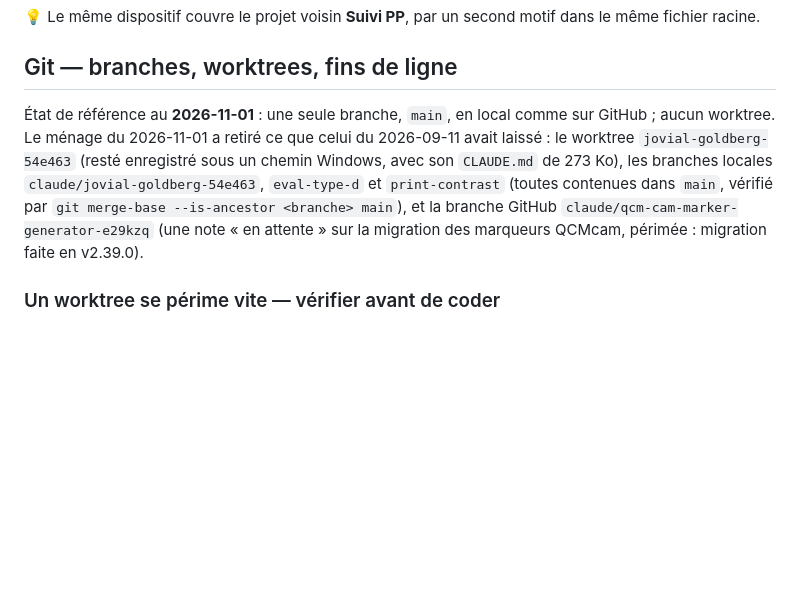
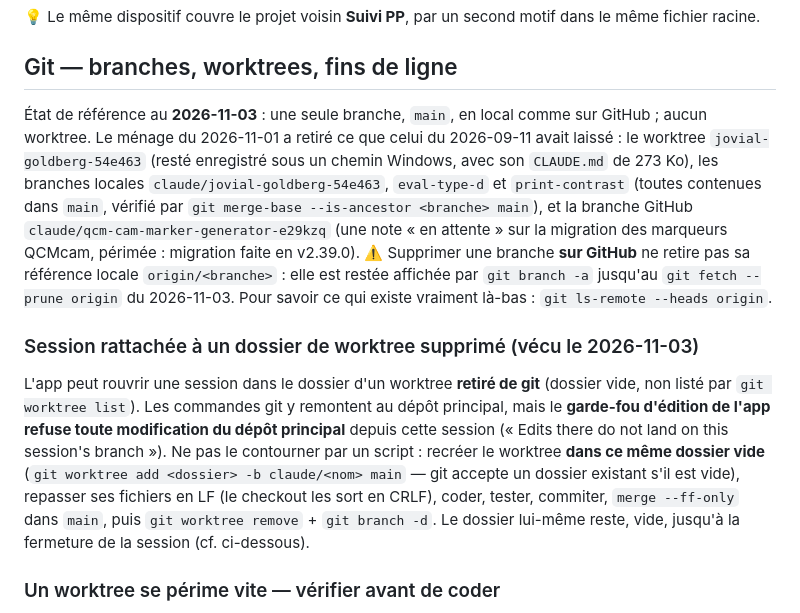
Before and after one commit to Belenos-Toutatis/plan-de-classe, a Markdown page: CLAUDE.md, the part around the change. Drawn GitHub-style; blank space fills up the shorter version.

```diff
--- a/CLAUDE.md
+++ b/CLAUDE.md
@@ -248,7 +248,10 @@ fichier racine.
 
 ## Git — branches, worktrees, fins de ligne
 
-État de référence au **2026-11-01** : une seule branche, `main`, en local comme sur GitHub ; aucun worktree. Le ménage du 2026-11-01 a retiré ce que celui du 2026-09-11 avait laissé : le worktree `jovial-goldberg-54e463` (resté enregistré sous un chemin Windows, avec son `CLAUDE.md` de 273 Ko), les branches locales `claude/jovial-goldberg-54e463`, `eval-type-d` et `print-contrast` (toutes contenues dans `main`, vérifié par `git merge-base --is-ancestor <branche> main`), et la branche GitHub `claude/qcm-cam-marker-generator-e29kzq` (une note « en attente » sur la migration des marqueurs QCMcam, périmée : migration faite en v2.39.0).
+État de référence au **2026-11-03** : une seule branche, `main`, en local comme sur GitHub ; aucun worktree. Le ménage du 2026-11-01 a retiré ce que celui du 2026-09-11 avait laissé : le worktree `jovial-goldberg-54e463` (resté enregistré sous un chemin Windows, avec son `CLAUDE.md` de 273 Ko), les branches locales `claude/jovial-goldberg-54e463`, `eval-type-d` et `print-contrast` (toutes contenues dans `main`, vérifié par `git merge-base --is-ancestor <branche> main`), et la branche GitHub `claude/qcm-cam-marker-generator-e29kzq` (une note « en attente » sur la migration des marqueurs QCMcam, périmée : migration faite en v2.39.0). ⚠️ Supprimer une branche **sur GitHub** ne retire pas sa référence locale `origin/<branche>` : elle est restée affichée par `git branch -a` jusqu'au `git fetch --prune origin` du 2026-11-03. Pour savoir ce qui existe vraiment là-bas : `git ls-remote --heads origin`.
+
+### Session rattachée à un dossier de worktree supprimé (vécu le 2026-11-03)
+L'app peut rouvrir une session dans le dossier d'un worktree **retiré de git** (dossier vide, non listé par `git worktree list`). Les commandes git y remontent au dépôt principal, mais le **garde-fou d'édition de l'app refuse toute modification du dépôt principal** depuis cette session (« Edits there do not land on this session's branch »). Ne pas le contourner par un script : recréer le worktree **dans ce même dossier vide** (`git worktree add <dossier> -b claude/<nom> main` — git accepte un dossier existant s'il est vide), repasser ses fichiers en LF (le checkout les sort en CRLF), coder, tester, commiter, `merge --ff-only` dans `main`, puis `git worktree remove` + `git branch -d`. Le dossier lui-même reste, vide, jusqu'à la fermeture de la session (cf. ci-dessous).
 
 ### Un worktree se périme vite — vérifier avant de coder
 Le fichier réel est celui du dépôt principal (`main`, servi par GitHub Pages). Un worktree ouvert par l'app peut être **très en retard** : le 2026-09-11, `jovial-goldberg` était à la v2.27.2 quand `main` était à la v2.51.0 (66 commits), et portait un brouillon Type D non commité **déjà présent sur `main` en version corrigée** (`7ab434c`, `509fcc8`…). Coder là aurait fait régresser. Réflexe : comparer `APP_VERSION` du worktree et de `plan de classe.html` à la racine, ou `git log --oneline <branche>..main | wc -l`.
```
Also changed, not shown: docs/memoire/verification.md (+6 -0 lines).
